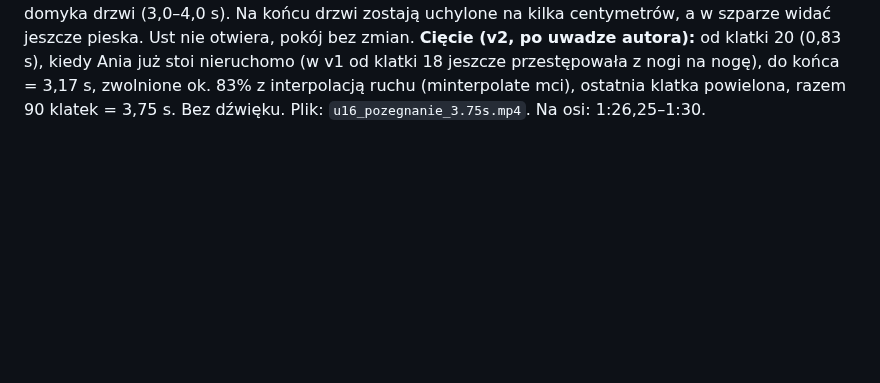
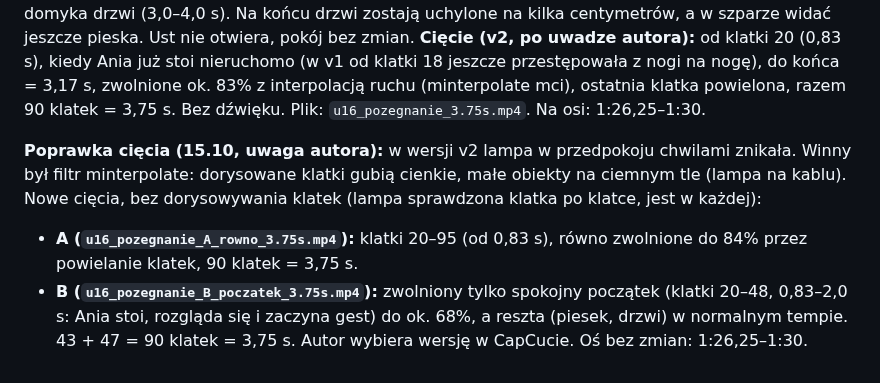
Before and after one commit to janbiodrowicz-source/Strategia-, a Markdown page: teledysk/prompty/u16-pozegnanie-kawalerka.md, the part around the change. Rendered like a GitHub page; blank space fills up the shorter version.

Commit message:
u16: nowe cięcia bez minterpolate (lampa nie znika), lekcja w STATUS
Co-Authored-By: Claude Opus 5.5 <noreply@anthropic.com>
Claude-Session: https://claude.ai/code/session_014BESZKfc9CuBdW35YW2Hm5

```diff
--- a/teledysk/prompty/u16-pozegnanie-kawalerka.md
+++ b/teledysk/prompty/u16-pozegnanie-kawalerka.md
@@ -165,3 +165,8 @@ Exactly one person and one puppy. Faces match the references. The room stays emp
 
 **Wynik wideo (13.10): ✅** (x1). Na początku (0–0,7 s) Ania robi krok w stronę pokoju, a miała stać, więc autor chce to wyciąć. Dalej stoi i rozgląda się z uśmiechem (0,75–1,6 s), patrzy na pieska i wykonuje gest ręką (ok. 1,6–1,9 s), piesek wstaje i drepcze do przedpokoju (ok. 2,0–3,0 s), Ania domyka drzwi (3,0–4,0 s). Na końcu drzwi zostają uchylone na kilka centymetrów, a w szparze widać jeszcze pieska. Ust nie otwiera, pokój bez zmian.
 **Cięcie (v2, po uwadze autora):** od klatki 20 (0,83 s), kiedy Ania już stoi nieruchomo (w v1 od klatki 18 jeszcze przestępowała z nogi na nogę), do końca = 3,17 s, zwolnione ok. 83% z interpolacją ruchu (minterpolate mci), ostatnia klatka powielona, razem 90 klatek = 3,75 s. Bez dźwięku. Plik: `u16_pozegnanie_3.75s.mp4`. Na osi: 1:26,25–1:30.
+
+**Poprawka cięcia (15.10, uwaga autora):** w wersji v2 lampa w przedpokoju chwilami znikała. Winny był filtr minterpolate: dorysowane klatki gubią cienkie, małe obiekty na ciemnym tle (lampa na kablu). Nowe cięcia, bez dorysowywania klatek (lampa sprawdzona klatka po klatce, jest w każdej):
+- **A (`u16_pozegnanie_A_rowno_3.75s.mp4`):** klatki 20–95 (od 0,83 s), równo zwolnione do 84% przez powielanie klatek, 90 klatek = 3,75 s.
+- **B (`u16_pozegnanie_B_poczatek_3.75s.mp4`):** zwolniony tylko spokojny początek (klatki 20–48, 0,83–2,0 s: Ania stoi, rozgląda się i zaczyna gest) do ok. 68%, a reszta (piesek, drzwi) w normalnym tempie. 43 + 47 = 90 klatek = 3,75 s.
+Autor wybiera wersję w CapCucie. Oś bez zmian: 1:26,25–1:30.
```
Also changed, not shown: teledysk/STATUS.md (+1 -1 lines).
